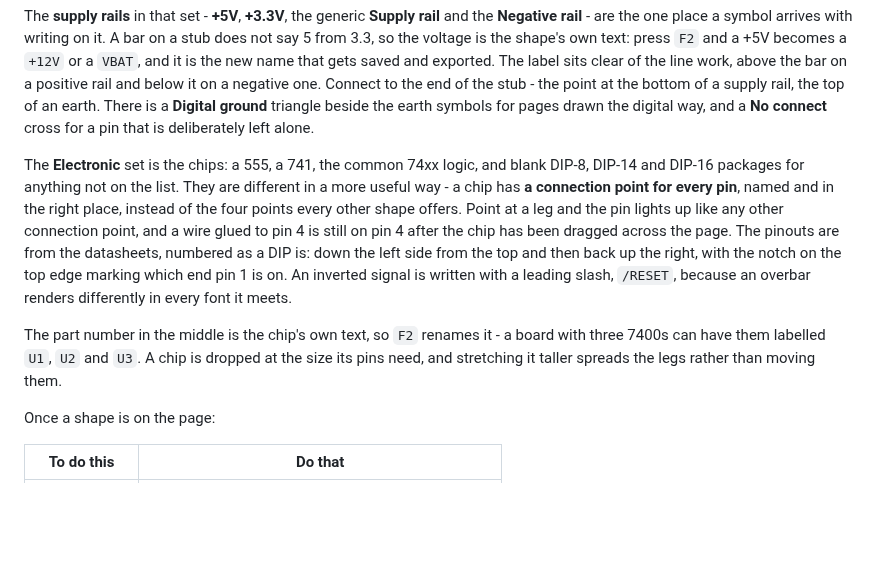
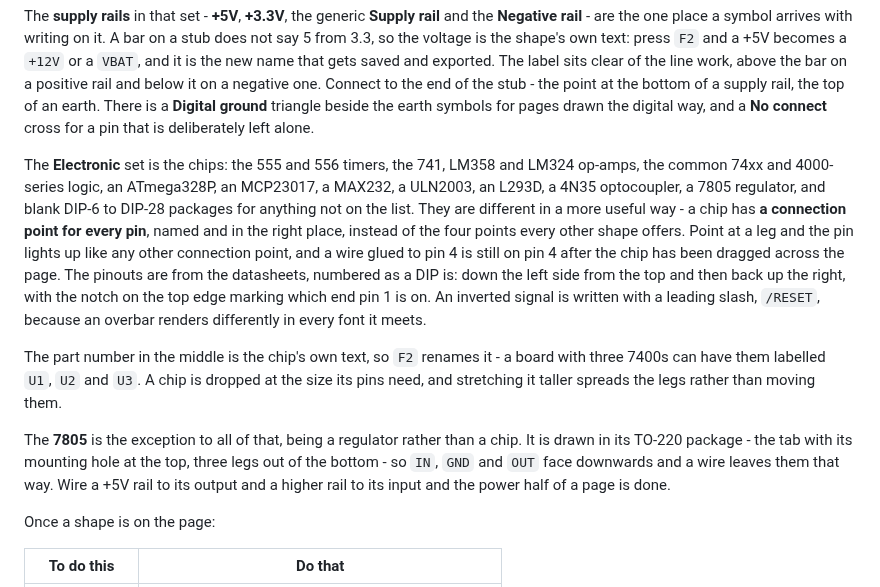
Before and after one commit to Harlock123/AVASvgMaker, a Markdown page: USERGUIDE.md, the part around the change. Rendered like a GitHub page; blank space fills up the shorter version.

```diff
--- a/USERGUIDE.md
+++ b/USERGUIDE.md
@@ -60,8 +60,10 @@ Connect to the end of the stub - the point at the bottom of a supply rail, the t
 There is a **Digital ground** triangle beside the earth symbols for pages drawn the digital
 way, and a **No connect** cross for a pin that is deliberately left alone.
 
-The **Electronic** set is the chips: a 555, a 741, the common 74xx logic, and blank DIP-8,
-DIP-14 and DIP-16 packages for anything not on the list. They are different in a more useful
+The **Electronic** set is the chips: the 555 and 556 timers, the 741, LM358 and LM324
+op-amps, the common 74xx and 4000-series logic, an ATmega328P, an MCP23017, a MAX232, a
+ULN2003, an L293D, a 4N35 optocoupler, a 7805 regulator, and blank DIP-6 to DIP-28 packages
+for anything not on the list. They are different in a more useful
 way - a chip has **a connection point for every pin**, named and in the right place, instead
 of the four points every other shape offers. Point at a leg and the pin lights up like any
 other connection point, and a wire glued to pin 4 is still on pin 4 after the chip has been
@@ -73,6 +75,11 @@ an overbar renders differently in every font it meets.
 The part number in the middle is the chip's own text, so `F2` renames it - a board with three
 7400s can have them labelled `U1`, `U2` and `U3`. A chip is dropped at the size its pins need,
 and stretching it taller spreads the legs rather than moving them.
+
+The **7805** is the exception to all of that, being a regulator rather than a chip. It is
+drawn in its TO-220 package - the tab with its mounting hole at the top, three legs out of
+the bottom - so `IN`, `GND` and `OUT` face downwards and a wire leaves them that way. Wire a
++5V rail to its output and a higher rail to its input and the power half of a page is done.
 
 Once a shape is on the page:
 
```
Also changed, not shown: PROMOTION.md (+3 -3 lines), README.md (+10 -6 lines), Images/chips.png, Images/overview.png, Images/smart-guides.png, Images/social-preview.png, Images/swimlanes.png, 8 other files.
